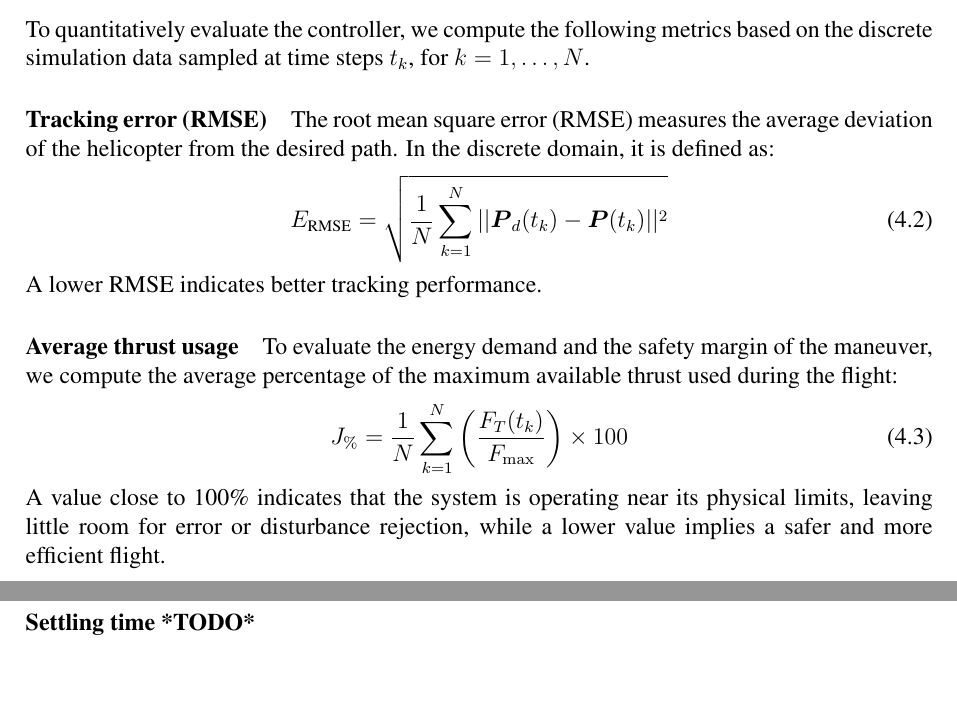
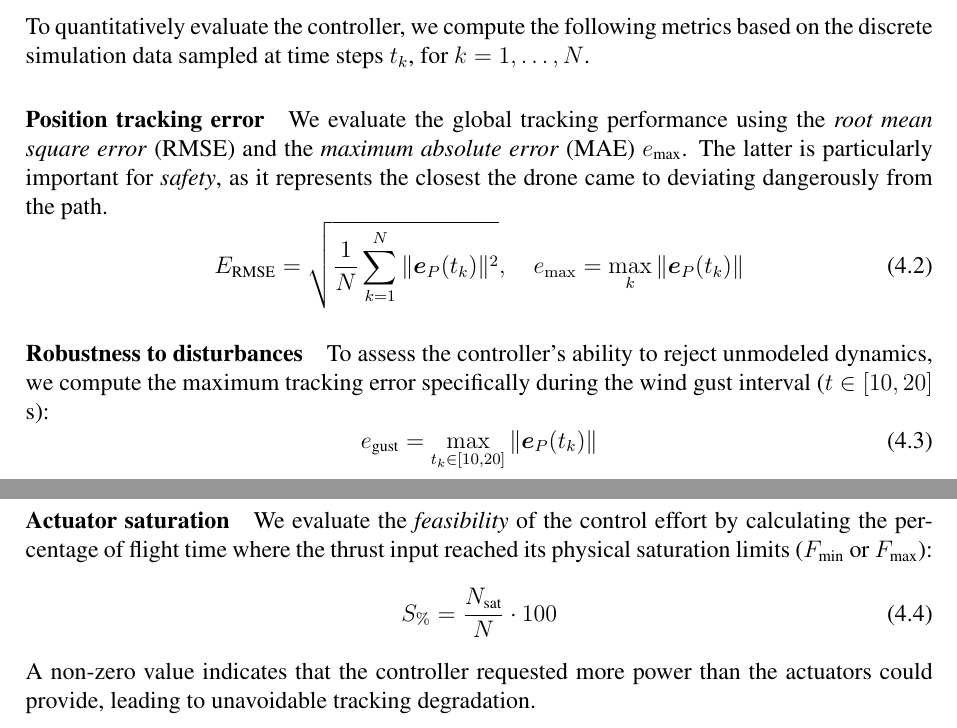
Before and after one commit to yvhem/ingenuity_dynamic_feedback_linearization, a LaTeX thesis (latex/main.tex, which reads latex/sections/4_setup.tex): two parts of pages 18 and 19 of 22, joined at a grey line, cut so that both start at the same text, the shorter picture padded with empty space. Compiled offline with pdfLaTeX.

Commit message:
edit performance metrics

```diff
--- a/latex/sections/4_setup.tex
+++ b/latex/sections/4_setup.tex
@@ -76,16 +76,18 @@ This force acts as an unmodeled disturbance that the DFL law cannot cancel out;
 \section{Performance metrics}
 To quantitatively evaluate the controller, we compute the following metrics based on the discrete simulation data sampled at time steps $t_k$, for $k=1, \dots, N$.
 
-\paragraph{Tracking error (RMSE)} The root mean square error (RMSE) measures the average deviation of the helicopter from the desired path. In the discrete domain, it is defined as:
+\paragraph{Position tracking error} We evaluate the global tracking performance using the \textit{root mean square error} (RMSE) and the \textit{maximum absolute error} (MAE) $e_\text{max}$. The latter is particularly important for \textit{safety}, as it represents the closest the drone came to deviating dangerously from the path.
 \begin{equation}
-    E_\text{RMSE} = \sqrt{\frac{1}{N} \sum_{k=1}^N ||\bs{P}_d(t_k) - \bs{P}(t_k)||^2}
+    E_\text{RMSE} = \sqrt{\frac{1}{N} \sum_{k=1}^N \|\bs{e}_P(t_k)\|^2}, \quad e_{\max} = \max_{k} \|\bs{e}_P(t_k)\|
 \end{equation}
-A lower RMSE indicates better tracking performance.
 
-\paragraph{Average thrust usage} To evaluate the energy demand and the safety margin of the maneuver, we compute the average percentage of the maximum available thrust used during the flight:
+\paragraph{Robustness to disturbances} To assess the controller's ability to reject unmodeled dynamics, we compute the maximum tracking error specifically during the wind gust interval ($t \in [10, 20]$ s):
 \begin{equation}
-    J_{\%} = \frac{1}{N} \sum_{k=1}^{N} \left( \frac{F_T(t_k)}{F_{\max}} \right) \times 100
+    e_\text{gust} = \max_{t_k \in [10, 20]} \|\bs{e}_P(t_k)\|
 \end{equation}
-A value close to 100\% indicates that the system is operating near its physical limits, leaving little room for error or disturbance rejection, while a lower value implies a safer and more efficient flight.
 
-\paragraph{Settling time *TODO*}
+\paragraph{Actuator saturation} We evaluate the \textit{feasibility} of the control effort by calculating the percentage of flight time where the thrust input reached its physical saturation limits ($F_\text{min}$ or $F_\text{max}$):
+\begin{equation}
+    S_{\%} = \frac{N_\text{sat}}{N} \cdot 100
+\end{equation}
+A non-zero value indicates that the controller requested more power than the actuators could provide, leading to unavoidable tracking degradation.
```
Also changed, not shown: latex/main.bbl, latex/main.pdf, 11 other files.
